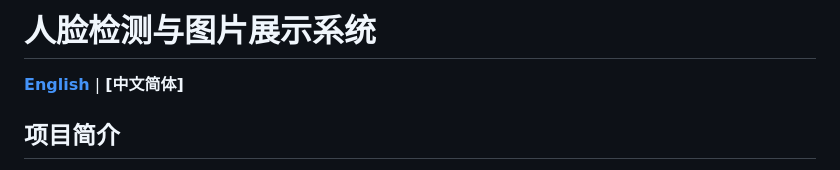
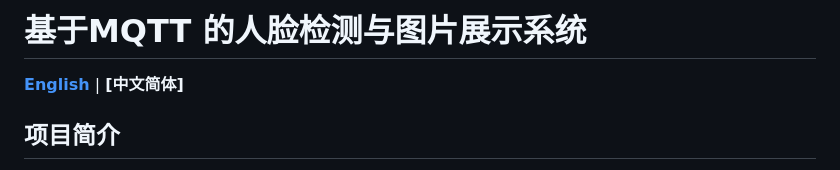
Before and after one commit to mouseart/MQTT-test, a Markdown page: README-CN.md, the part around one of its changes. GitHub-like rendering.

```diff
--- a/README-CN.md
+++ b/README-CN.md
@@ -1,4 +1,4 @@
-# 人脸检测与图片展示系统
+# 基于MQTT 的人脸检测与图片展示系统
 
 **[English](README.md)** | **[中文简体]**
 
```
Also changed, not shown: other parts of README-CN.md (+0 -3 lines), README.md (+1 -1 lines).
